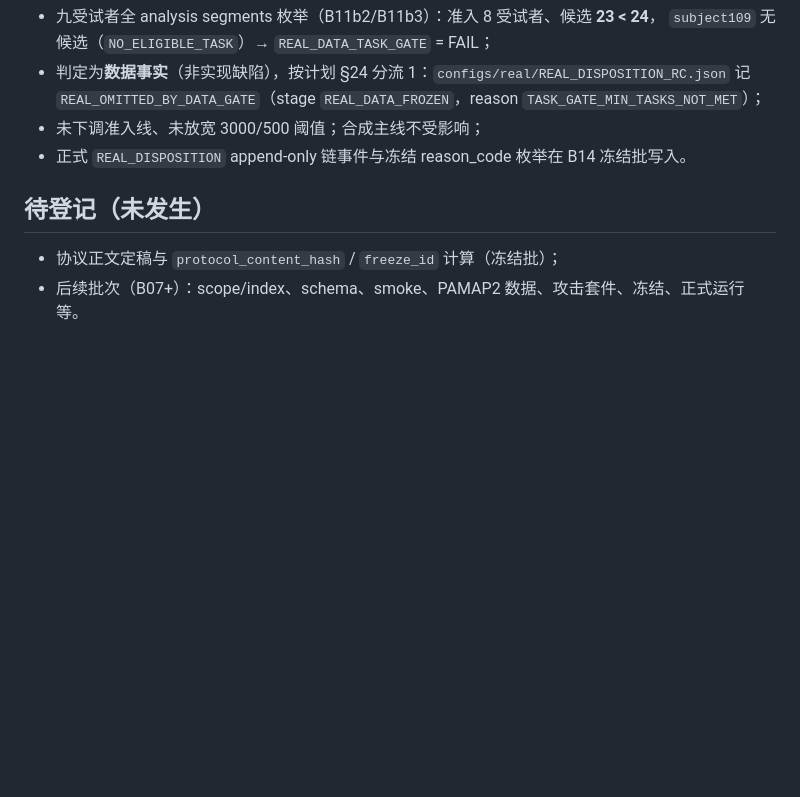
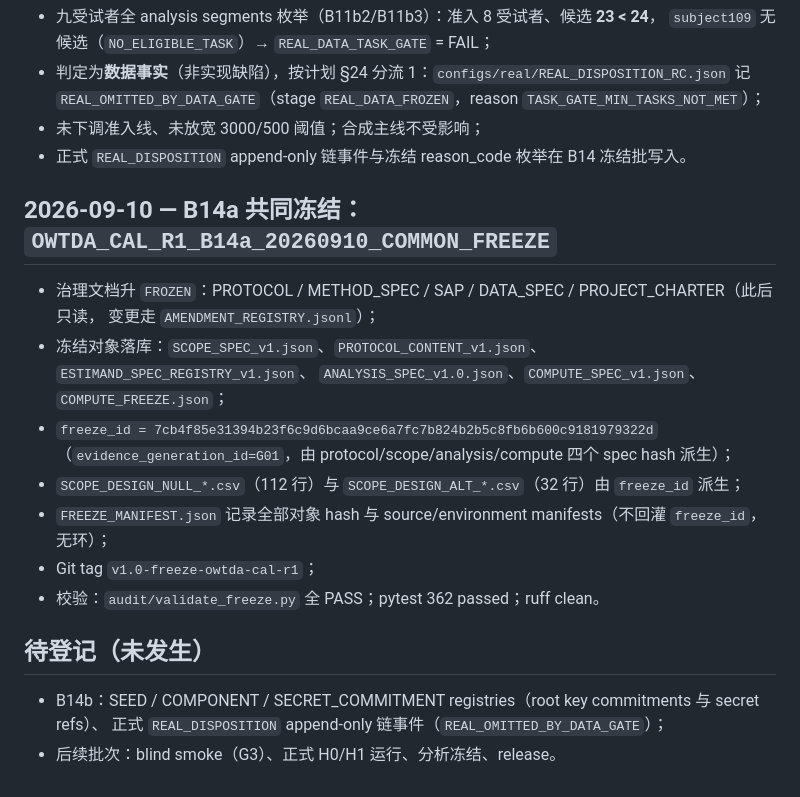
Before and after one commit to dw0911/owtda-calibration, a Markdown page: governance/CHANGELOG.md, the part around the change. GitHub-like rendering; blank space fills up the shorter version.

Commit message:
docs(governance): B14a changelog entry (common freeze)

```diff
--- a/governance/CHANGELOG.md
+++ b/governance/CHANGELOG.md
@@ -43,7 +43,21 @@
 - 未下调准入线、未放宽 3000/500 阈值；合成主线不受影响；
 - 正式 `REAL_DISPOSITION` append-only 链事件与冻结 reason_code 枚举在 B14 冻结批写入。
 
+## 2026-09-10 — B14a 共同冻结：`OWTDA_CAL_R1_B14a_20260910_COMMON_FREEZE`
+
+- 治理文档升 `FROZEN`：PROTOCOL / METHOD_SPEC / SAP / DATA_SPEC / PROJECT_CHARTER（此后只读，
+  变更走 `AMENDMENT_REGISTRY.jsonl`）；
+- 冻结对象落库：`SCOPE_SPEC_v1.json`、`PROTOCOL_CONTENT_v1.json`、`ESTIMAND_SPEC_REGISTRY_v1.json`、
+  `ANALYSIS_SPEC_v1.0.json`、`COMPUTE_SPEC_v1.json`、`COMPUTE_FREEZE.json`；
+- `freeze_id = 7cb4f85e31394b23f6c9d6bcaa9ce6a7fc7b824b2b5c8fb6b600c9181979322d`
+  （`evidence_generation_id=G01`，由 protocol/scope/analysis/compute 四个 spec hash 派生）；
+- `SCOPE_DESIGN_NULL_*.csv`（112 行）与 `SCOPE_DESIGN_ALT_*.csv`（32 行）由 `freeze_id` 派生；
+- `FREEZE_MANIFEST.json` 记录全部对象 hash 与 source/environment manifests（不回灌 `freeze_id`，无环）；
+- Git tag `v1.0-freeze-owtda-cal-r1`；
+- 校验：`audit/validate_freeze.py` 全 PASS；pytest 362 passed；ruff clean。
+
 ## 待登记（未发生）
 
-- 协议正文定稿与 `protocol_content_hash` / `freeze_id` 计算（冻结批）；
-- 后续批次（B07+）：scope/index、schema、smoke、PAMAP2 数据、攻击套件、冻结、正式运行等。
+- B14b：SEED / COMPONENT / SECRET_COMMITMENT registries（root key commitments 与 secret refs）、
+  正式 `REAL_DISPOSITION` append-only 链事件（`REAL_OMITTED_BY_DATA_GATE`）；
+- 后续批次：blind smoke（G3）、正式 H0/H1 运行、分析冻结、release。
```
